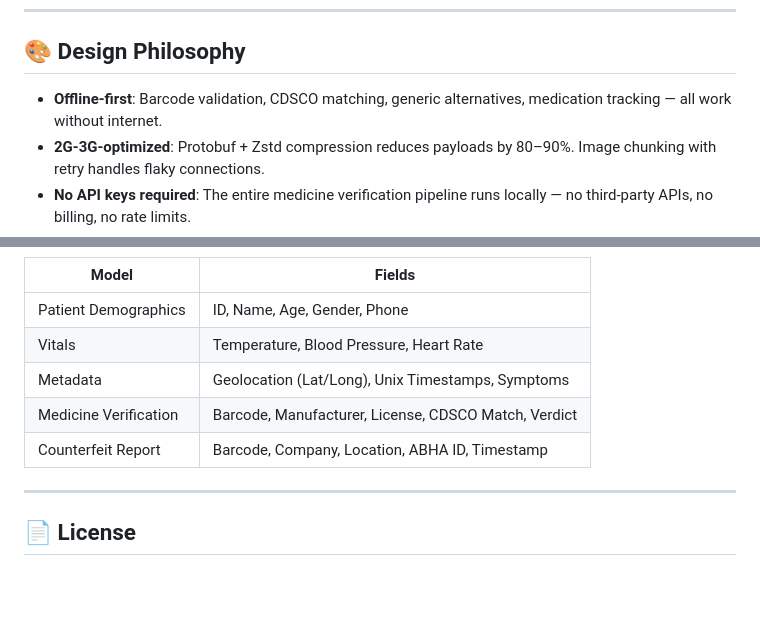
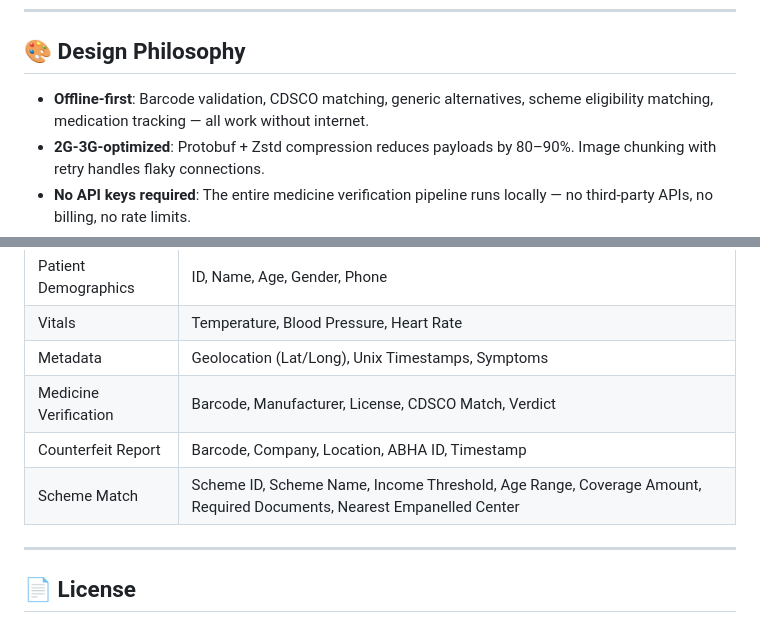
Before and after one commit to Jalwaysontop/Chikitsa, a Markdown page: README.md, 2 parts joined by grey strips. Rendered like a GitHub page; blank space fills up the shorter version.

```diff
--- a/README.md
+++ b/README.md
@@ -257,7 +268,7 @@ The verification pipeline has three stages:
 
 ## 🎨 Design Philosophy
 
-- **Offline-first**: Barcode validation, CDSCO matching, generic alternatives, medication tracking — all work without internet.
+- **Offline-first**: Barcode validation, CDSCO matching, generic alternatives, scheme eligibility matching, medication tracking — all work without internet.
 - **2G-3G-optimized**: Protobuf + Zstd compression reduces payloads by 80–90%. Image chunking with retry handles flaky connections.
 - **No API keys required**: The entire medicine verification pipeline runs locally — no third-party APIs, no billing, no rate limits.
 - **Brutalist UI**: Square corners, bold borders, high contrast, heavy typography — intentionally designed for readability on low-end phones in bright outdoor conditions.
@@ -274,6 +285,7 @@ The verification pipeline has three stages:
 | Metadata | Geolocation (Lat/Long), Unix Timestamps, Symptoms |
 | Medicine Verification | Barcode, Manufacturer, License, CDSCO Match, Verdict |
 | Counterfeit Report | Barcode, Company, Location, ABHA ID, Timestamp |
+| Scheme Match | Scheme ID, Scheme Name, Income Threshold, Age Range, Coverage Amount, Required Documents, Nearest Empanelled Center |
 
 ---
 
```
Also changed, not shown: other parts of README.md (+28 -17 lines).
